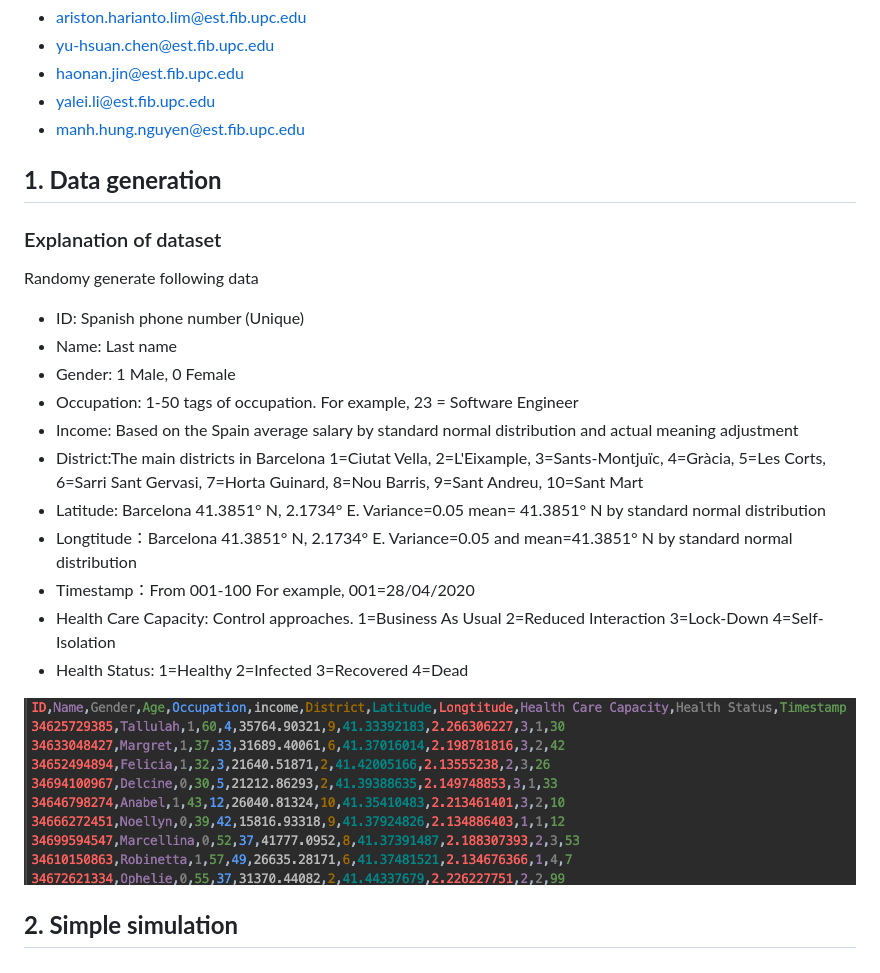
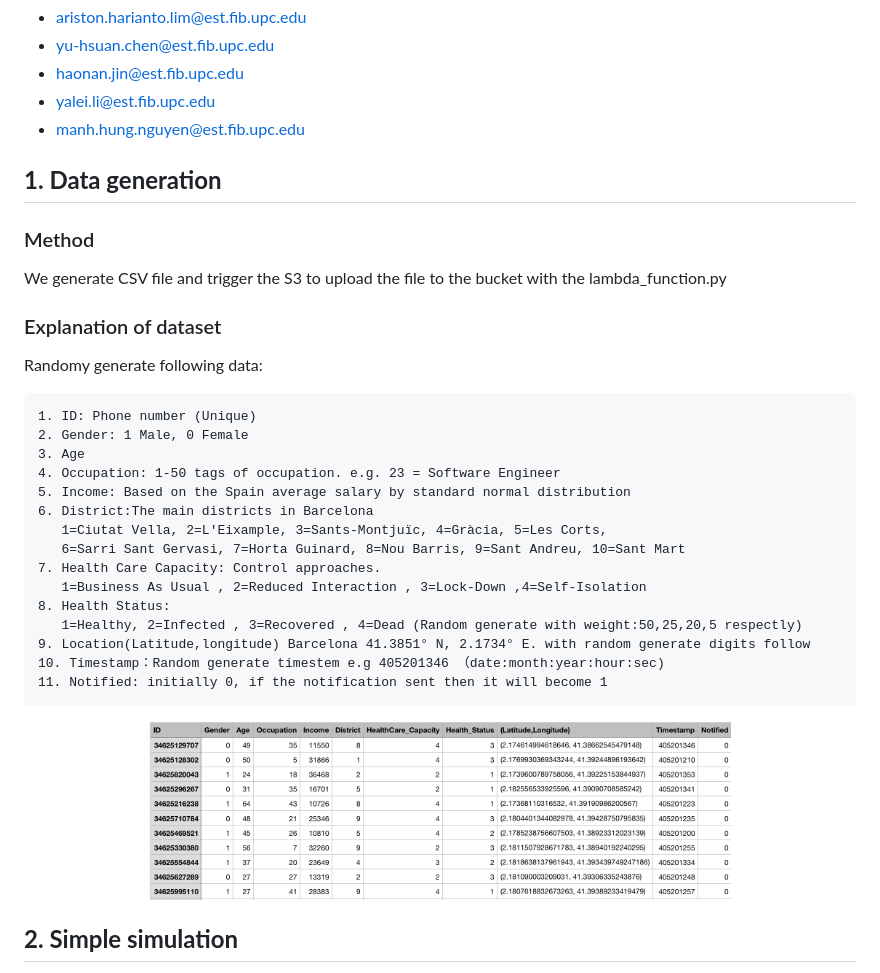
Before and after one commit to CCBDA-UPC/2020_Project_Fri_9_30, a Markdown page: Readme.md, the part around the change. GitHub-like rendering; pictures changed too: images/Dataset_Screenshot.png (added), images/sample data.png (deleted).

Commit message:
Update sample data generation

````diff
--- a/Readme.md
+++ b/Readme.md
@@ -8,33 +8,31 @@
 - manh.hung.nguyen@est.fib.upc.edu
 
 ## **1. Data generation**
+### Method
+We generate CSV file and trigger the S3 to upload the file to the bucket with the lambda_function.py
+
 ### Explanation of dataset
 
-Randomy generate following data
+Randomy generate following data:
+```
+1. ID: Phone number (Unique)
+2. Gender: 1 Male, 0 Female
+3. Age
+4. Occupation: 1-50 tags of occupation. e.g. 23 = Software Engineer
+5. Income: Based on the Spain average salary by standard normal distribution
+6. District:The main districts in Barcelona
+   1=Ciutat Vella, 2=L'Eixample, 3=Sants-Montjuïc, 4=Gràcia, 5=Les Corts,
+   6=Sarri Sant Gervasi, 7=Horta Guinard, 8=Nou Barris, 9=Sant Andreu, 10=Sant Mart
+7. Health Care Capacity: Control approaches.
+   1=Business As Usual , 2=Reduced Interaction , 3=Lock-Down ,4=Self-Isolation
+8. Health Status:
+   1=Healthy, 2=Infected , 3=Recovered , 4=Dead (Random generate with weight:50,25,20,5 respectly)
+9. Location(Latitude,longitude) Barcelona 41.3851° N, 2.1734° E. with random generate digits follow
+10. Timestamp：Random generate timestem e.g 405201346 （date:month:year:hour:sec)
+11. Notified: initially 0, if the notification sent then it will become 1
+```
 
-- ID: Spanish phone number (Unique)
-- Name: Last name
-- Gender: 1 Male, 0 Female
-- Occupation: 1-50 tags of occupation. For example, 23 = Software Engineer
-- Income: Based on the Spain average salary by standard normal distribution and actual meaning adjustment
-- District:The main districts in Barcelona
-1=Ciutat Vella, 2=L'Eixample, 3=Sants-Montjuïc, 4=Gràcia, 5=Les Corts,
-6=Sarri Sant Gervasi, 7=Horta Guinard, 8=Nou Barris, 9=Sant Andreu, 10=Sant Mart
-- Latitude: Barcelona 41.3851° N, 2.1734° E. Variance=0.05 mean= 41.3851° N by standard normal distribution
-- Longtitude：Barcelona 41.3851° N, 2.1734° E. Variance=0.05 and mean=41.3851° N by standard normal distribution
-- Timestamp：From 001-100 For example, 001=28/04/2020
-- Health Care Capacity: Control approaches.
-1=Business As Usual
-2=Reduced Interaction
-3=Lock-Down
-4=Self-Isolation
-- Health Status:
-1=Healthy
-2=Infected
-3=Recovered
-4=Dead
-
-![sampledata](images/sample%20data.png)
+<p align="center"><img src="./images/Dataset_Screenshot.png" width="70%" height="70%" alt="sampledata"/></p>
 
 
 ## **2. Simple simulation**
````
Also changed, not shown: 2 other files.
